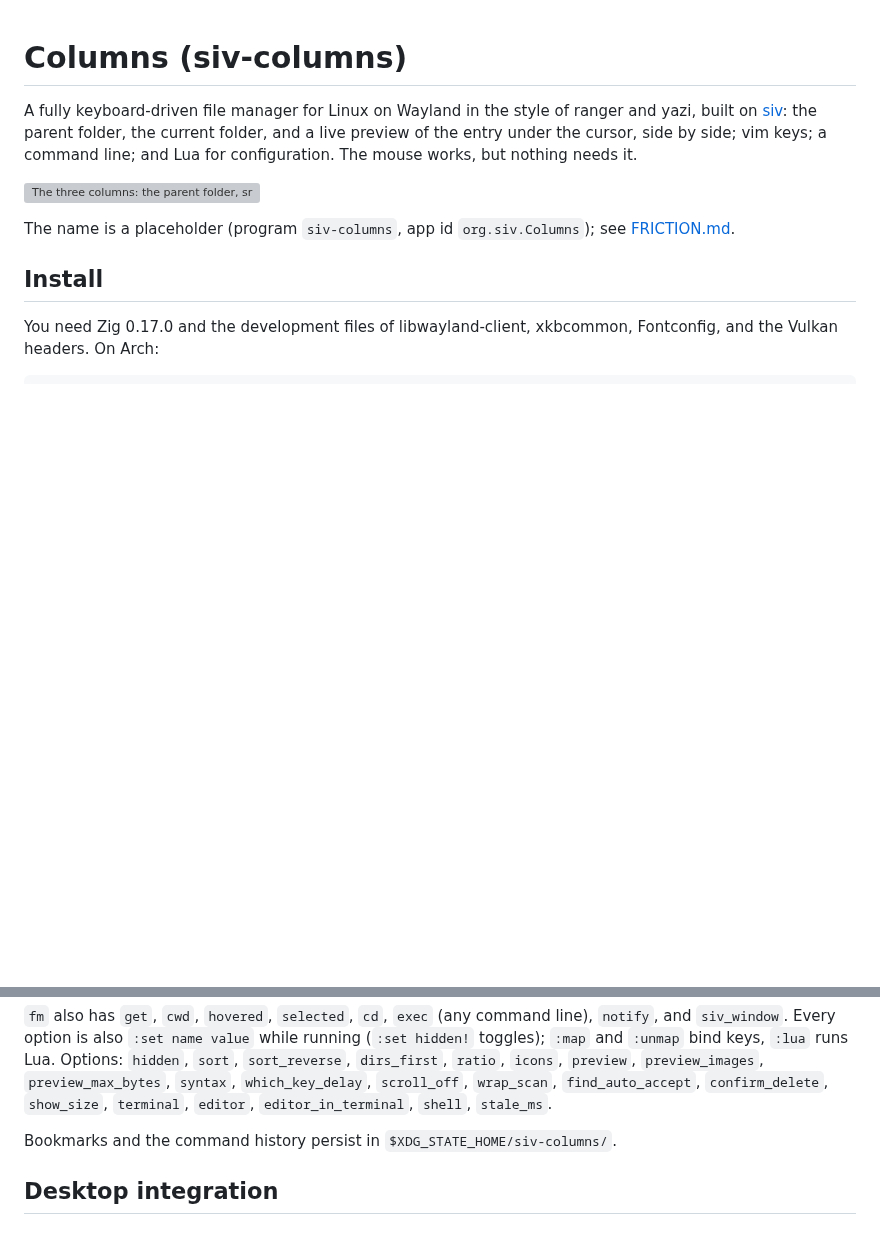
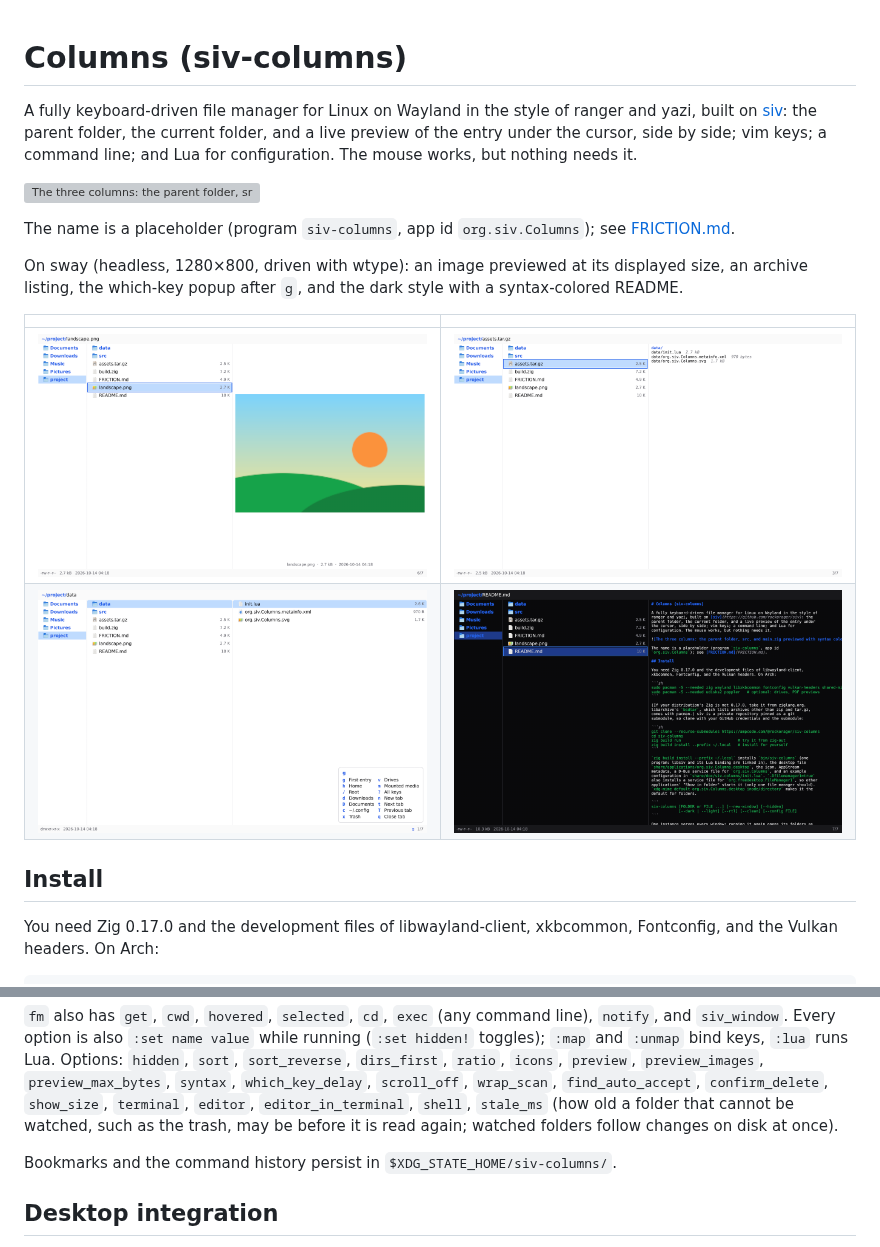
Before and after one commit to rockorager/strider, a Markdown page: README.md, 2 parts joined by grey strips. Rendered like a GitHub page; pictures changed too: docs/screenshots/archive-preview.png (added), docs/screenshots/dark-text.png (added), docs/screenshots/image-preview.png (added); blank space fills up the shorter version; grey boxes are pictures that could not be loaded.

```diff
--- a/README.md
+++ b/README.md
@@ -10,6 +10,15 @@ configuration. The mouse works, but nothing needs it.
 
 The name is a placeholder (program `siv-columns`, app id
 `org.siv.Columns`); see [FRICTION.md](FRICTION.md).
+
+On sway (headless, 1280×800, driven with wtype): an image previewed at
+its displayed size, an archive listing, the which-key popup after `g`,
+and the dark style with a syntax-colored README.
+
+| | |
+| --- | --- |
+| ![landscape.png previewed](docs/screenshots/image-preview.png) | ![assets.tar.gz listed](docs/screenshots/archive-preview.png) |
+| ![The keys after g](docs/screenshots/which-key.png) | ![The dark style](docs/screenshots/dark-text.png) |
 
 ## Install
 
@@ -148,7 +157,9 @@ bind keys, `:lua` runs Lua. Options: `hidden`, `sort`, `sort_reverse`,
 `dirs_first`, `ratio`, `icons`, `preview`, `preview_images`,
 `preview_max_bytes`, `syntax`, `which_key_delay`, `scroll_off`,
 `wrap_scan`, `find_auto_accept`, `confirm_delete`, `show_size`,
-`terminal`, `editor`, `editor_in_terminal`, `shell`, `stale_ms`.
+`terminal`, `editor`, `editor_in_terminal`, `shell`, `stale_ms` (how
+old a folder that cannot be watched, such as the trash, may be before
+it is read again; watched folders follow changes on disk at once).
 
 Bookmarks and the command history persist in
 `$XDG_STATE_HOME/siv-columns/`.
```
Also changed, not shown: other parts of README.md (+15 -11 lines), FRICTION.md (+6 -0 lines), 1 other file.
